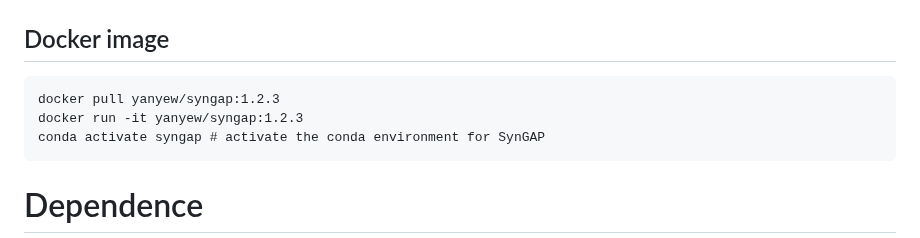
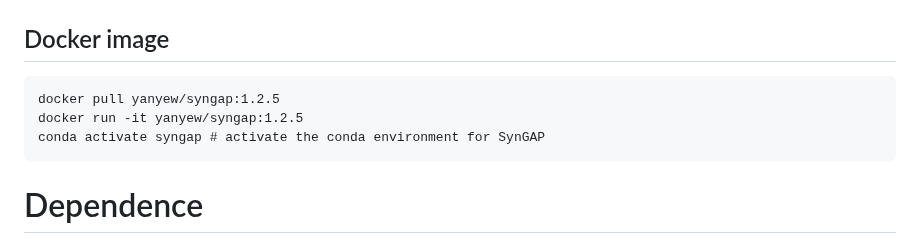
Before and after one commit to yanyew/SynGAP, a Markdown page: README.md, the part around the change. GitHub-like rendering.

````diff
--- a/README.md
+++ b/README.md
@@ -28,8 +28,8 @@ export PATH=~/code/SynGAP:$PATH
 ```
 ## Docker image
 ```
-docker pull yanyew/syngap:1.2.3
-docker run -it yanyew/syngap:1.2.3
+docker pull yanyew/syngap:1.2.5
+docker run -it yanyew/syngap:1.2.5
 conda activate syngap # activate the conda environment for SynGAP
 ```
 # Dependence
````
